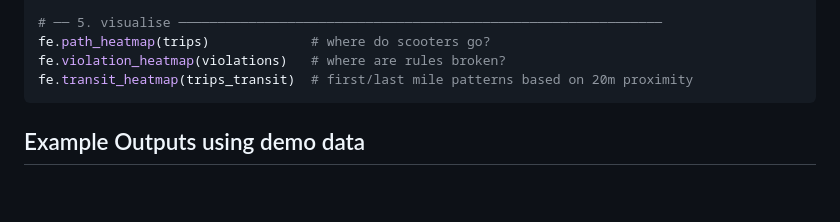
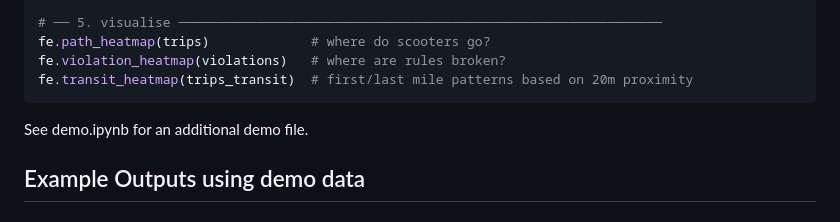
Before and after one commit to jhe482-uoa/flamingo-escooter, a Markdown page: README.md, the part around one of its changes. Rendered like a GitHub page; blank space fills up the shorter version.

````diff
--- a/README.md
+++ b/README.md
@@ -37,6 +38,8 @@ fe.path_heatmap(trips)             # where do scooters go?
 fe.violation_heatmap(violations)   # where are rules broken?
 fe.transit_heatmap(trips_transit)  # first/last mile patterns based on 20m proximity
 ```
+
+See demo.ipynb for an additional demo file.
 
 ## Example Outputs using demo data
 
````
Also changed, not shown: other parts of README.md (+1 -0 lines).
